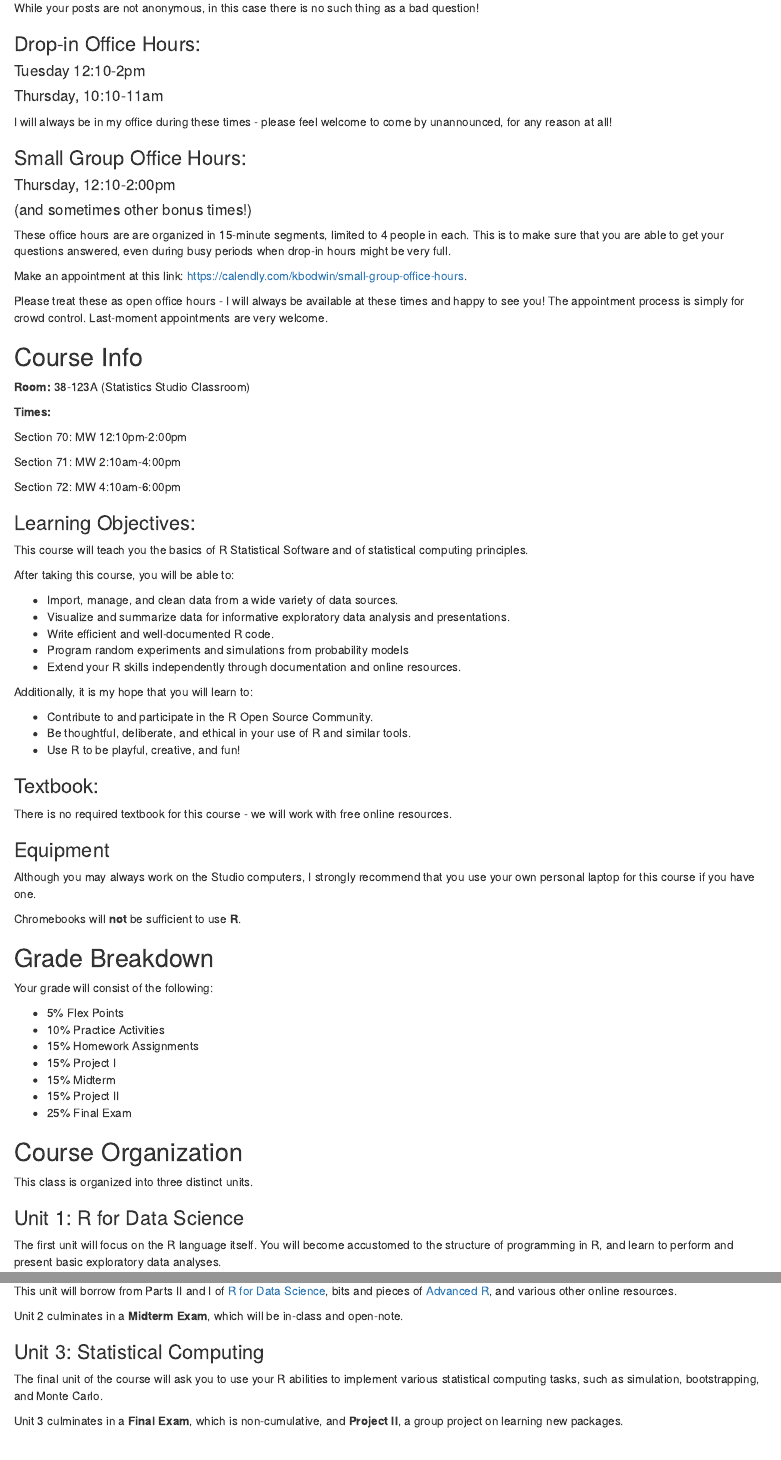
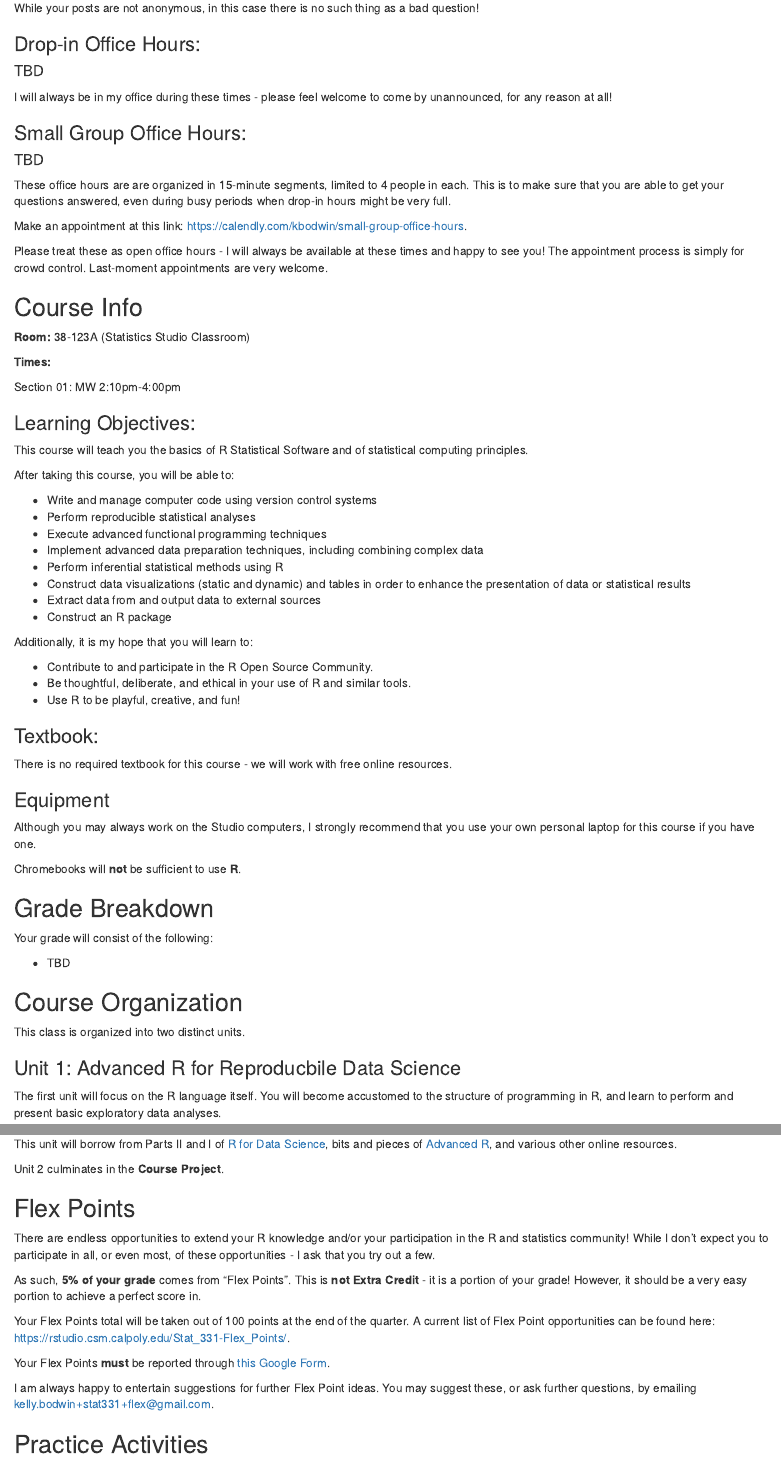
Before and after one commit to hglanz/CalPolySLO_STAT431_AdvR, an R Markdown document (Syllabus_S2020.Rmd): the page in a window 1100 px wide, from 360 px down before the commit and from 450 px down after it, so that both start at the same text, and a second part further down, joined at a grey line. Rendered offline with R 4.5, knitr and Pandoc, with nearby package versions; drawn as R Markdown's standard HTML page in place of the format the file asks for.

Commit message:
Updated Syllabus, README, Topics

```diff
--- a/Syllabus_F2019.Rmd
+++ b/Syllabus_S2020.Rmd
@@ -21,15 +27,13 @@ While your posts are not anonymous, in this case there is no such thing as a bad
 
 ### Drop-in Office Hours:
 
-#### Tuesday 12:10-2pm
-#### Thursday, 10:10-11am
+#### TBD
 
 I will always be in my office during these times - please feel welcome to come by unannounced, for any reason at all!
 
 ### Small Group Office Hours:
 
-#### Thursday, 12:10-2:00pm
-#### (and sometimes other bonus times!)
+#### TBD
 
 These office hours are are organized in 15-minute segments, limited to 4 people in each.  This is to make sure that you are able to get your questions answered, even during busy periods when drop-in hours might be very full.
 
@@ -44,11 +48,7 @@ Please treat these as open office hours - I will always be available at these ti
 
 **Times:**
 
-Section 70: MW 12:10pm-2:00pm
-
-Section 71: MW 2:10am-4:00pm
-
-Section 72: MW 4:10am-6:00pm
+Section 01: MW 2:10pm-4:00pm
 
 ### Learning Objectives:
 
@@ -56,11 +56,14 @@ This course will teach you the basics of R Statistical Software and of statistic
 
 After taking this course, you will be able to:
 
-* Import, manage, and clean data from a wide variety of data sources.
-* Visualize and summarize data for informative exploratory data analysis and presentations.
-* Write efficient and well-documented R code.
-* Program random experiments and simulations from probability models
-* Extend your R skills independently through documentation and online resources.
+* Write and manage computer code using version control systems
+* Perform reproducible statistical analyses
+* Execute advanced functional programming techniques
+* Implement advanced data preparation techniques, including combining complex data
+* Perform inferential statistical methods using R
+* Construct data visualizations (static and dynamic) and tables in order to enhance the presentation of data or statistical results
+* Extract data from and output data to external sources
+* Construct an R package
 
 Additionally, it is my hope that you will learn to:
 
@@ -85,19 +88,13 @@ Chromebooks will **not** be sufficient to use **R**.
 
 Your grade will consist of the following:
 
-- 5% Flex Points
-- 10% Practice Activities
-- 15% Homework Assignments
-- 15% Project I
-- 15% Midterm
-- 15% Project II
-- 25% Final Exam
+- TBD
 
 ## Course Organization
 
-This class is organized into three distinct units.
+This class is organized into two distinct units.
 
-### Unit 1:  R for Data Science
+### Unit 1:  Advanced R for Reproducbile Data Science
 
 The first unit will focus on the R language itself.  You will become accustomed to the structure of programming in R, and learn to perform and present basic exploratory data analyses.
 
@@ -111,15 +108,7 @@ The second unit will grow your ability to extend your R skills beyond the basics
 
 This unit will borrow from Parts II and I of [R for Data Science](https://r4ds.had.co.nz/), bits and pieces of [Advanced R](https://adv-r.hadley.nz/), and various other online resources.
 
-Unit 2 culminates in a **Midterm Exam**, which will be in-class and open-note.
-
-### Unit 3: Statistical Computing
-
-The final unit of the course will ask you to use your R abilities to implement various statistical computing tasks, such as simulation, bootstrapping, and Monte Carlo.
-
-Unit 3 culminates in a **Final Exam**, which is non-cumulative, and **Project II**, a group project on learning new packages.
-
-
+Unit 2 culminates in the **Course Project**.
 
 ## Flex Points
 
```
Also changed, not shown: README.md, Syllabus_S2020.html (added), Syllabus_S2020.Rmd (24 more changed lines).
